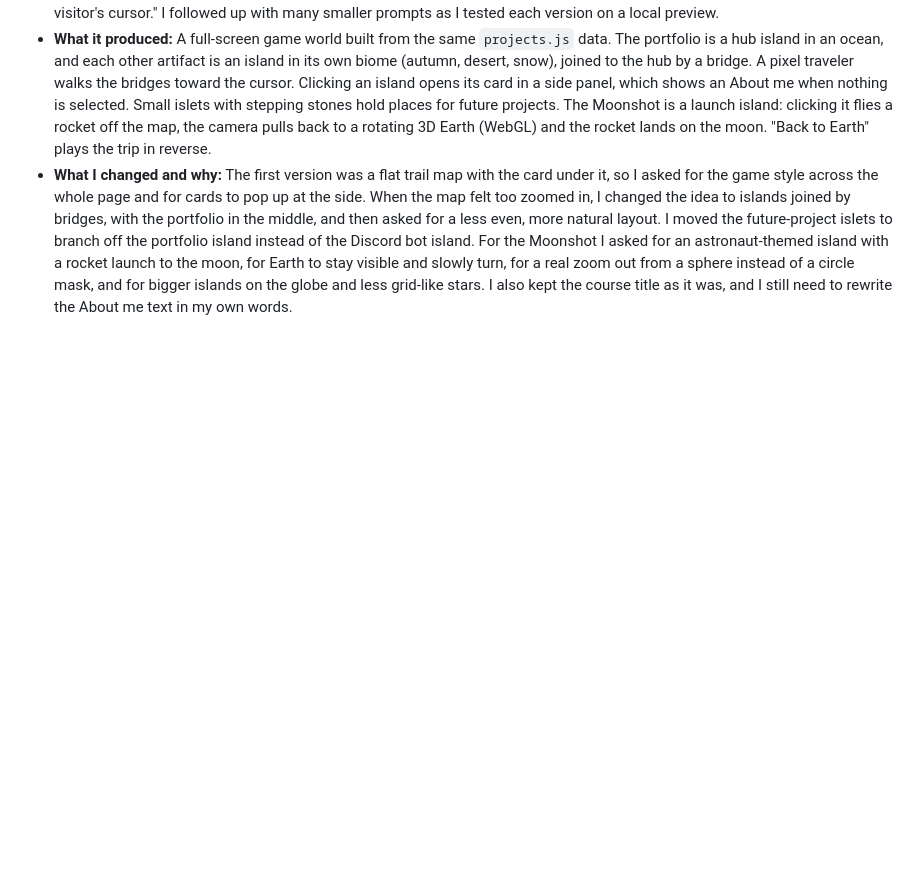
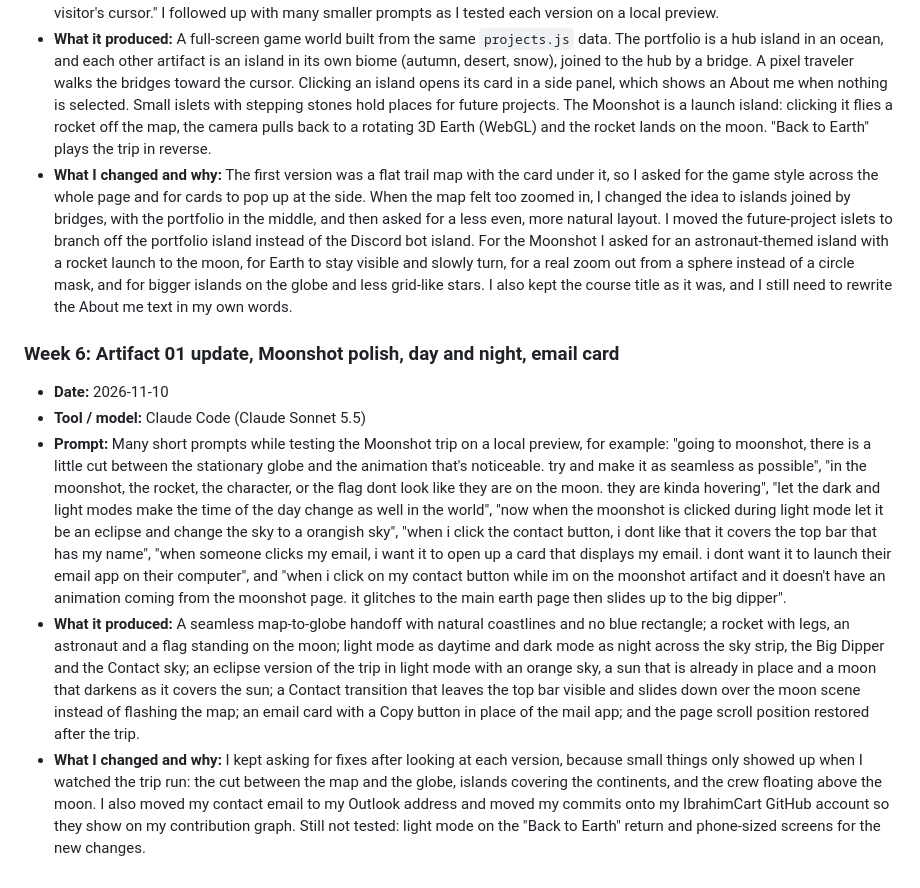
Before and after one commit to IbrahimCart/IbrahimCart.github.io, a Markdown page: LOG.md, the part around the change. GitHub-like rendering; blank space fills up the shorter version.

Commit message:
LOG: add entry for Moonshot polish, day/night theme and email card

```diff
--- a/LOG.md
+++ b/LOG.md
@@ -40,3 +40,10 @@ A running log of the AI prompts I used this quarter, what I asked for and what I
 - **Prompt:** "I want the website to be a video game theme where each artifact is a location on a map that a person can go to. I want there to be a little character that is supposed to be the visitor that goes along the trail to the next artifact based on the visitor's cursor." I followed up with many smaller prompts as I tested each version on a local preview.
 - **What it produced:** A full-screen game world built from the same `projects.js` data. The portfolio is a hub island in an ocean, and each other artifact is an island in its own biome (autumn, desert, snow), joined to the hub by a bridge. A pixel traveler walks the bridges toward the cursor. Clicking an island opens its card in a side panel, which shows an About me when nothing is selected. Small islets with stepping stones hold places for future projects. The Moonshot is a launch island: clicking it flies a rocket off the map, the camera pulls back to a rotating 3D Earth (WebGL) and the rocket lands on the moon. "Back to Earth" plays the trip in reverse.
 - **What I changed and why:** The first version was a flat trail map with the card under it, so I asked for the game style across the whole page and for cards to pop up at the side. When the map felt too zoomed in, I changed the idea to islands joined by bridges, with the portfolio in the middle, and then asked for a less even, more natural layout. I moved the future-project islets to branch off the portfolio island instead of the Discord bot island. For the Moonshot I asked for an astronaut-themed island with a rocket launch to the moon, for Earth to stay visible and slowly turn, for a real zoom out from a sphere instead of a circle mask, and for bigger islands on the globe and less grid-like stars. I also kept the course title as it was, and I still need to rewrite the About me text in my own words.
+
+### Week 6: Artifact 01 update, Moonshot polish, day and night, email card
+- **Date:** 2026-11-10
+- **Tool / model:** Claude Code (Claude Sonnet 5.5)
+- **Prompt:** Many short prompts while testing the Moonshot trip on a local preview, for example: "going to moonshot, there is a little cut between the stationary globe and the animation that's noticeable. try and make it as seamless as possible", "in the moonshot, the rocket, the character, or the flag dont look like they are on the moon. they are kinda hovering", "let the dark and light modes make the time of the day change as well in the world", "now when the moonshot is clicked during light mode let it be an eclipse and change the sky to a orangish sky", "when i click the contact button, i dont like that it covers the top bar that has my name", "when someone clicks my email, i want it to open up a card that displays my email. i dont want it to launch their email app on their computer", and "when i click on my contact button while im on the moonshot artifact and it doesn't have an animation coming from the moonshot page. it glitches to the main earth page then slides up to the big dipper".
+- **What it produced:** A seamless map-to-globe handoff with natural coastlines and no blue rectangle; a rocket with legs, an astronaut and a flag standing on the moon; light mode as daytime and dark mode as night across the sky strip, the Big Dipper and the Contact sky; an eclipse version of the trip in light mode with an orange sky, a sun that is already in place and a moon that darkens as it covers the sun; a Contact transition that leaves the top bar visible and slides down over the moon scene instead of flashing the map; an email card with a Copy button in place of the mail app; and the page scroll position restored after the trip.
+- **What I changed and why:** I kept asking for fixes after looking at each version, because small things only showed up when I watched the trip run: the cut between the map and the globe, islands covering the continents, and the crew floating above the moon. I also moved my contact email to my Outlook address and moved my commits onto my IbrahimCart GitHub account so they show on my contribution graph. Still not tested: light mode on the "Back to Earth" return and phone-sized screens for the new changes.
```
